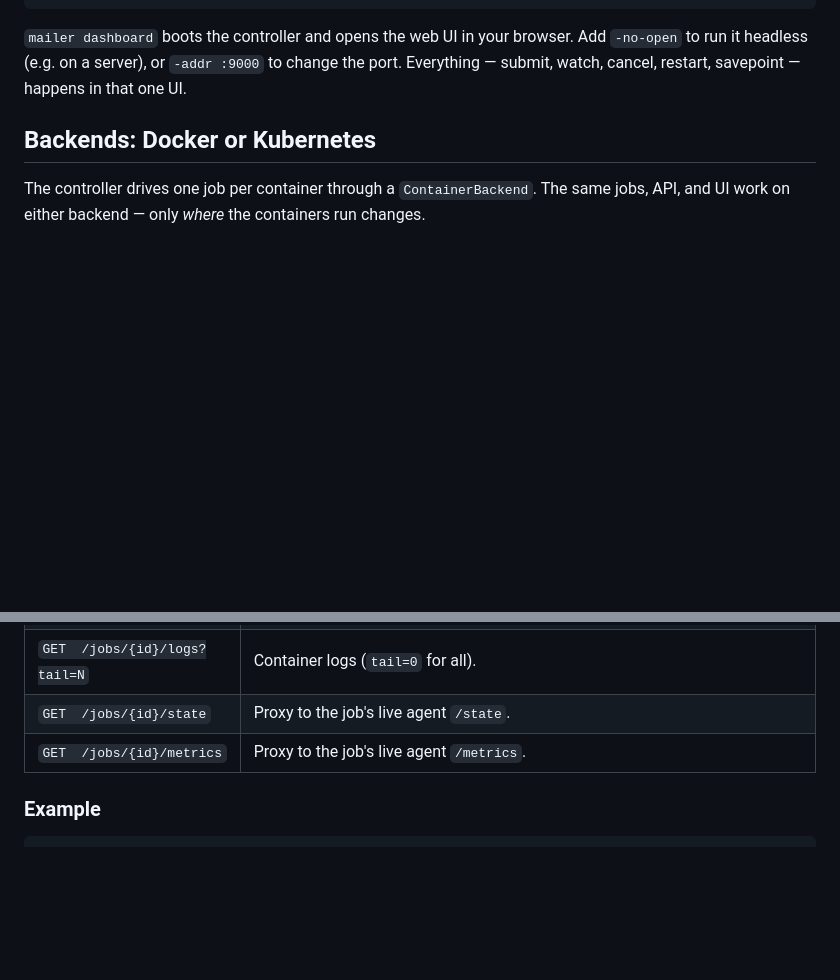
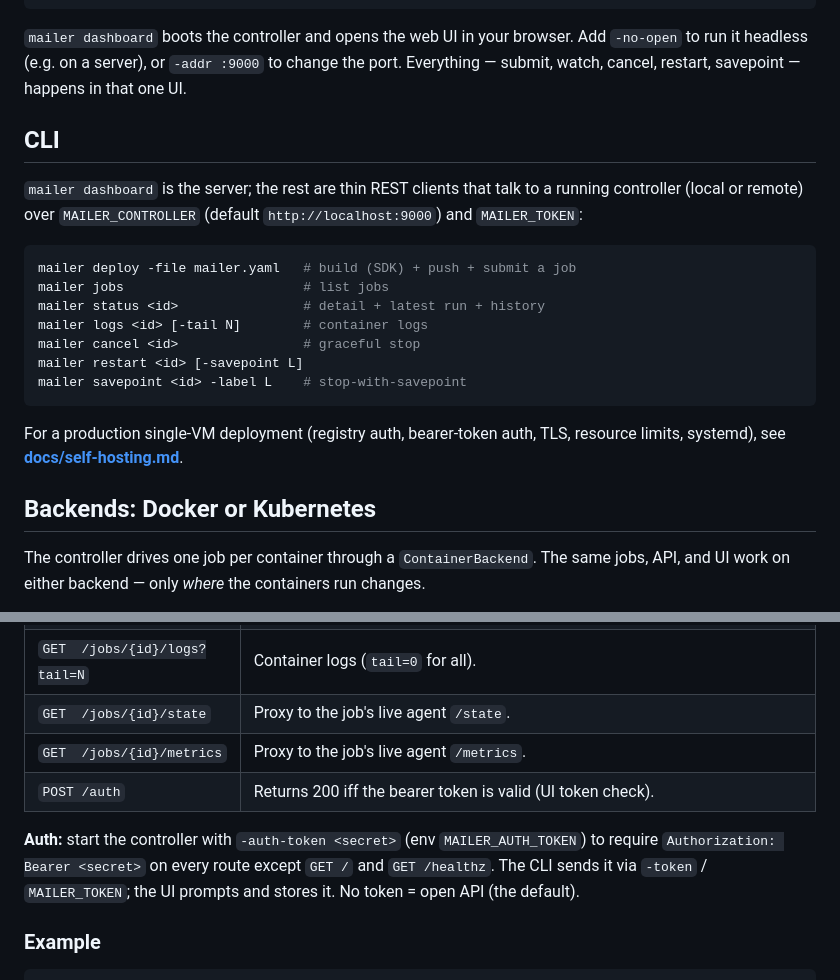
Before and after one commit to ASHUTOSH-SWAIN-GIT/Weibo, a Markdown page: control/README.md, 2 parts joined by grey strips. Rendered like a GitHub page; blank space fills up the shorter version.

Commit message:
docs:docs update with deployment setup

````diff
--- a/control/README.md
+++ b/control/README.md
@@ -34,6 +34,25 @@ cd control && go run ./cmd/mailer dashboard                # starts controller +
 Add `-no-open` to run it headless (e.g. on a server), or `-addr :9000` to
 change the port. Everything — submit, watch, cancel, restart, savepoint —
 happens in that one UI.
+
+## CLI
+
+`mailer dashboard` is the server; the rest are thin REST clients that talk to a
+running controller (local or remote) over `MAILER_CONTROLLER` (default
+`http://localhost:9000`) and `MAILER_TOKEN`:
+
+```sh
+mailer deploy -file mailer.yaml   # build (SDK) + push + submit a job
+mailer jobs                       # list jobs
+mailer status <id>                # detail + latest run + history
+mailer logs <id> [-tail N]        # container logs
+mailer cancel <id>                # graceful stop
+mailer restart <id> [-savepoint L]
+mailer savepoint <id> -label L    # stop-with-savepoint
+```
+
+For a production single-VM deployment (registry auth, bearer-token auth, TLS,
+resource limits, systemd), see **[docs/self-hosting.md](../docs/self-hosting.md)**.
 
 ## Backends: Docker or Kubernetes
 
@@ -86,6 +105,12 @@ Notes for the Kubernetes backend:
 | `GET  /jobs/{id}/logs?tail=N` | Container logs (`tail=0` for all). |
 | `GET  /jobs/{id}/state`       | Proxy to the job's live agent `/state`. |
 | `GET  /jobs/{id}/metrics`     | Proxy to the job's live agent `/metrics`. |
+| `POST /auth`                  | Returns 200 iff the bearer token is valid (UI token check). |
+
+**Auth:** start the controller with `-auth-token <secret>` (env
+`MAILER_AUTH_TOKEN`) to require `Authorization: Bearer <secret>` on every route
+except `GET /` and `GET /healthz`. The CLI sends it via `-token` /
+`MAILER_TOKEN`; the UI prompts and stores it. No token = open API (the default).
 
 ### Example
 
````
Also changed, not shown: docs/self-hosting.md (added, +313 -0 lines).
